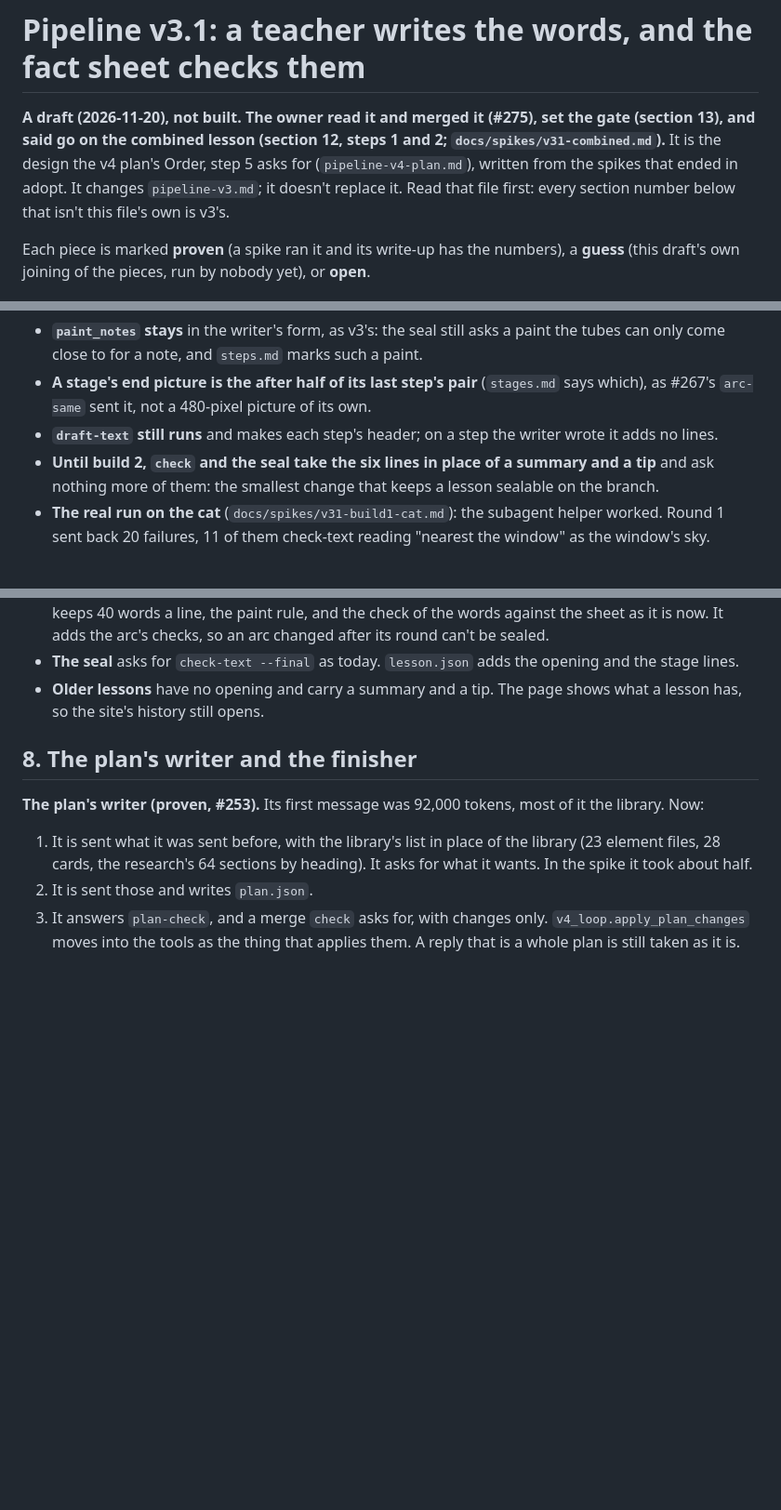
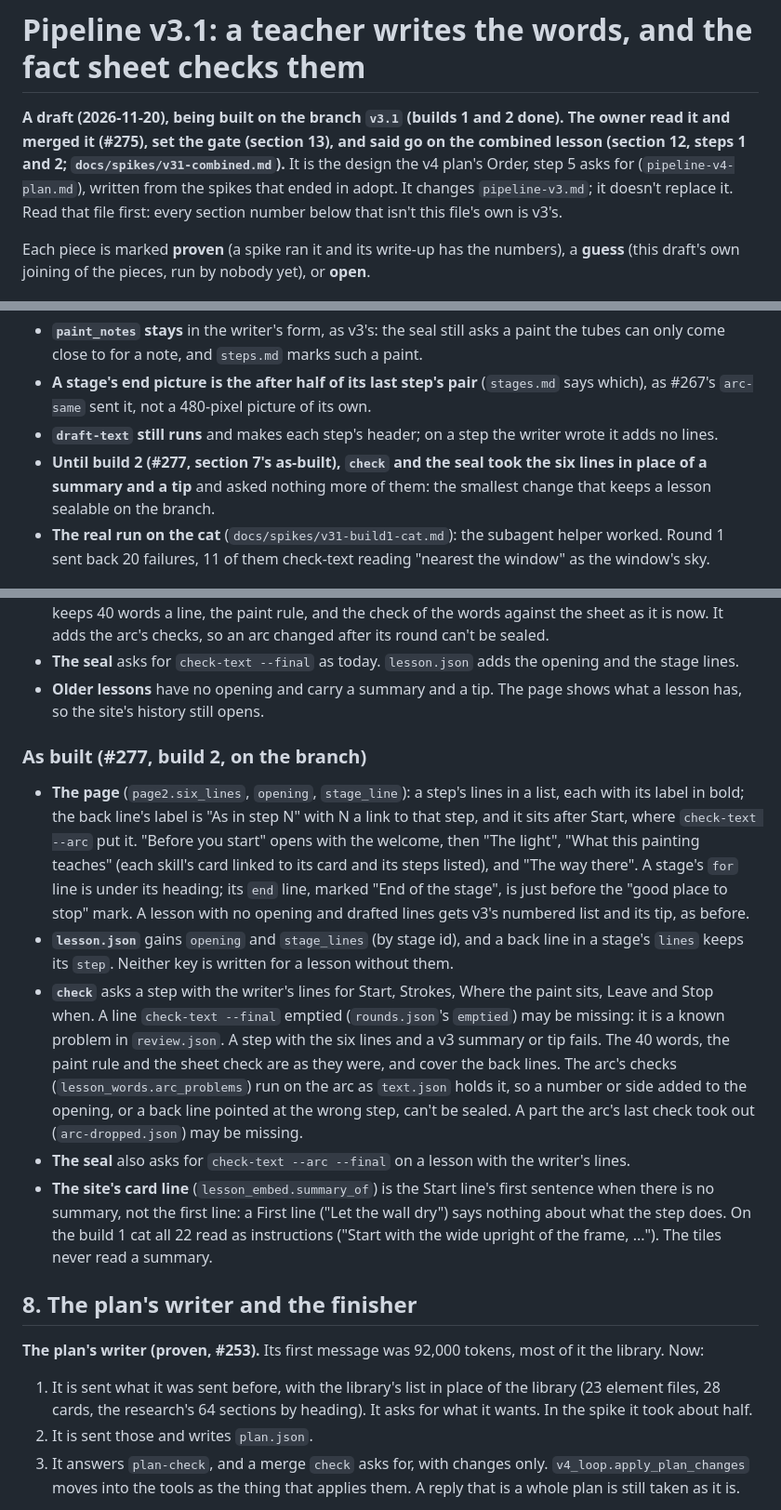
Before and after one commit to DeanPhillipsOKC/gesso, a Markdown page: docs/design/pipeline-v3.1.md, 3 parts joined by grey strips. Shown at 93% size. Drawn GitHub-style; blank space fills up the shorter version.

```diff
--- a/docs/design/pipeline-v3.1.md
+++ b/docs/design/pipeline-v3.1.md
@@ -1,10 +1,10 @@
 # Pipeline v3.1: a teacher writes the words, and the fact sheet checks them
 
-**A draft (2026-11-20), not built. The owner read it and merged it (#275), set the gate (section 13), and said go on
-the combined lesson (section 12, steps 1 and 2; `docs/spikes/v31-combined.md`).** It is the design the v4 plan's
-Order, step 5 asks for (`pipeline-v4-plan.md`), written from the spikes that ended in adopt. It changes
-`pipeline-v3.md`; it doesn't replace it. Read that file first: every section number below that isn't this file's own
-is v3's.
+**A draft (2026-11-20), being built on the branch `v3.1` (builds 1 and 2 done). The owner read it and merged it
+(#275), set the gate (section 13), and said go on the combined lesson (section 12, steps 1 and 2;
+`docs/spikes/v31-combined.md`).** It is the design the v4 plan's Order, step 5 asks for (`pipeline-v4-plan.md`),
+written from the spikes that ended in adopt. It changes `pipeline-v3.md`; it doesn't replace it. Read that file
+first: every section number below that isn't this file's own is v3's.
 
 Each piece is marked **proven** (a spike ran it and its write-up has the numbers), a **guess** (this draft's own
 joining of the pieces, run by nobody yet), or **open**.
@@ -206,8 +206,8 @@ keeps each round's counts. Beside the spikes:
 - **A stage's end picture is the after half of its last step's pair** (`stages.md` says which), as #267's
   `arc-same` sent it, not a 480-pixel picture of its own.
 - **`draft-text` still runs** and makes each step's header; on a step the writer wrote it adds no lines.
-- **Until build 2, `check` and the seal take the six lines in place of a summary and a tip** and ask nothing more
-  of them: the smallest change that keeps a lesson sealable on the branch.
+- **Until build 2 (#277, section 7's as-built), `check` and the seal took the six lines in place of a summary and a
+  tip** and asked nothing more of them: the smallest change that keeps a lesson sealable on the branch.
 - **The real run on the cat** (`docs/spikes/v31-build1-cat.md`): the subagent helper worked. Round 1 sent back 20
   failures, 11 of them check-text reading "nearest the window" as the window's sky.
 
@@ -225,6 +225,28 @@ keeps each round's counts. Beside the spikes:
 - **The seal** asks for `check-text --final` as today. `lesson.json` adds the opening and the stage lines.
 - **Older lessons** have no opening and carry a summary and a tip. The page shows what a lesson has, so the site's
   history still opens.
+
+### As built (#277, build 2, on the branch)
+
+- **The page** (`page2.six_lines`, `opening`, `stage_line`): a step's lines in a list, each with its label in bold;
+  the back line's label is "As in step N" with N a link to that step, and it sits after Start, where `check-text
+  --arc` put it. "Before you start" opens with the welcome, then "The light", "What this painting teaches" (each
+  skill's card linked to its card and its steps listed), and "The way there". A stage's `for` line is under its
+  heading; its `end` line, marked "End of the stage", is just before the "good place to stop" mark. A lesson with
+  no opening and drafted lines gets v3's numbered list and its tip, as before.
+- **`lesson.json`** gains `opening` and `stage_lines` (by stage id), and a back line in a stage's `lines` keeps its
+  `step`. Neither key is written for a lesson without them.
+- **`check`** asks a step with the writer's lines for Start, Strokes, Where the paint sits, Leave and Stop when.
+  A line `check-text --final` emptied (`rounds.json`'s `emptied`) may be missing: it is a known problem in
+  `review.json`. A step with the six lines and a v3 summary or tip fails. The 40 words, the paint rule and the
+  sheet check are as they were, and cover the back lines. The arc's checks (`lesson_words.arc_problems`) run on
+  the arc as `text.json` holds it, so a number or side added to the opening, or a back line pointed at the wrong
+  step, can't be sealed. A part the arc's last check took out (`arc-dropped.json`) may be missing.
+- **The seal** also asks for `check-text --arc --final` on a lesson with the writer's lines.
+- **The site's card line** (`lesson_embed.summary_of`) is the Start line's first sentence when there is no
+  summary, not the first line: a First line ("Let the wall dry") says nothing about what the step does. On the
+  build 1 cat all 22 read as instructions ("Start with the wide upright of the frame, ..."). The tiles never read a
+  summary.
 
 ## 8. The plan's writer and the finisher
 
```
Also changed, not shown: docs/spikes/v31-build2/opening-full.jpg (added), docs/spikes/v31-build2/stage-end.jpg (added), docs/spikes/v31-build2/stage-start.jpg (added), docs/spikes/v31-build2/step-6.jpg (added), 8 other files.
